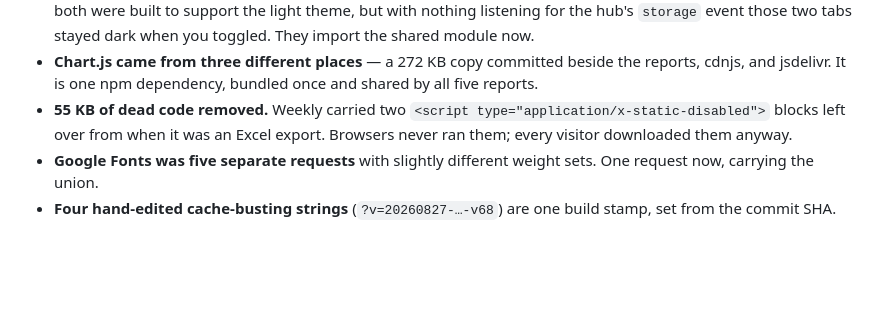
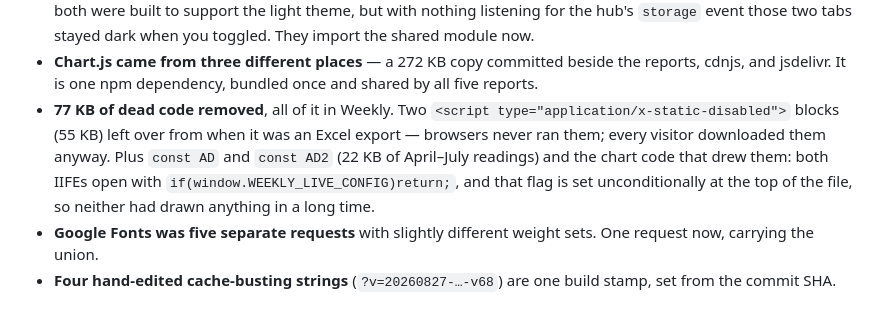
Before and after one commit to Playpare/ps_analytics, a Markdown page: README.md, the part around the change. Rendered like a GitHub page; blank space fills up the shorter version.

Commit message:
README: account for the AD/AD2 removal in the dead-code total
The dead-code figure still read 55 KB, covering only the two
static-disabled blocks. Weekly's AD and AD2 datasets were another 22 KB.

```diff
--- a/README.md
+++ b/README.md
@@ -150,10 +150,13 @@ What changed beyond the move:
 - **Chart.js came from three different places** — a 272 KB copy committed
   beside the reports, cdnjs, and jsdelivr. It is one npm dependency, bundled
   once and shared by all five reports.
-- **55 KB of dead code removed.** Weekly carried two
-  `<script type="application/x-static-disabled">` blocks left over from when
-  it was an Excel export. Browsers never ran them; every visitor downloaded
-  them anyway.
+- **77 KB of dead code removed**, all of it in Weekly. Two
+  `<script type="application/x-static-disabled">` blocks (55 KB) left over from
+  when it was an Excel export — browsers never ran them; every visitor
+  downloaded them anyway. Plus `const AD` and `const AD2` (22 KB of April–July
+  readings) and the chart code that drew them: both IIFEs open with
+  `if(window.WEEKLY_LIVE_CONFIG)return;`, and that flag is set unconditionally
+  at the top of the file, so neither had drawn anything in a long time.
 - **Google Fonts was five separate requests** with slightly different weight
   sets. One request now, carrying the union.
 - **Four hand-edited cache-busting strings** (`?v=20260827-…-v68`) are one
```
